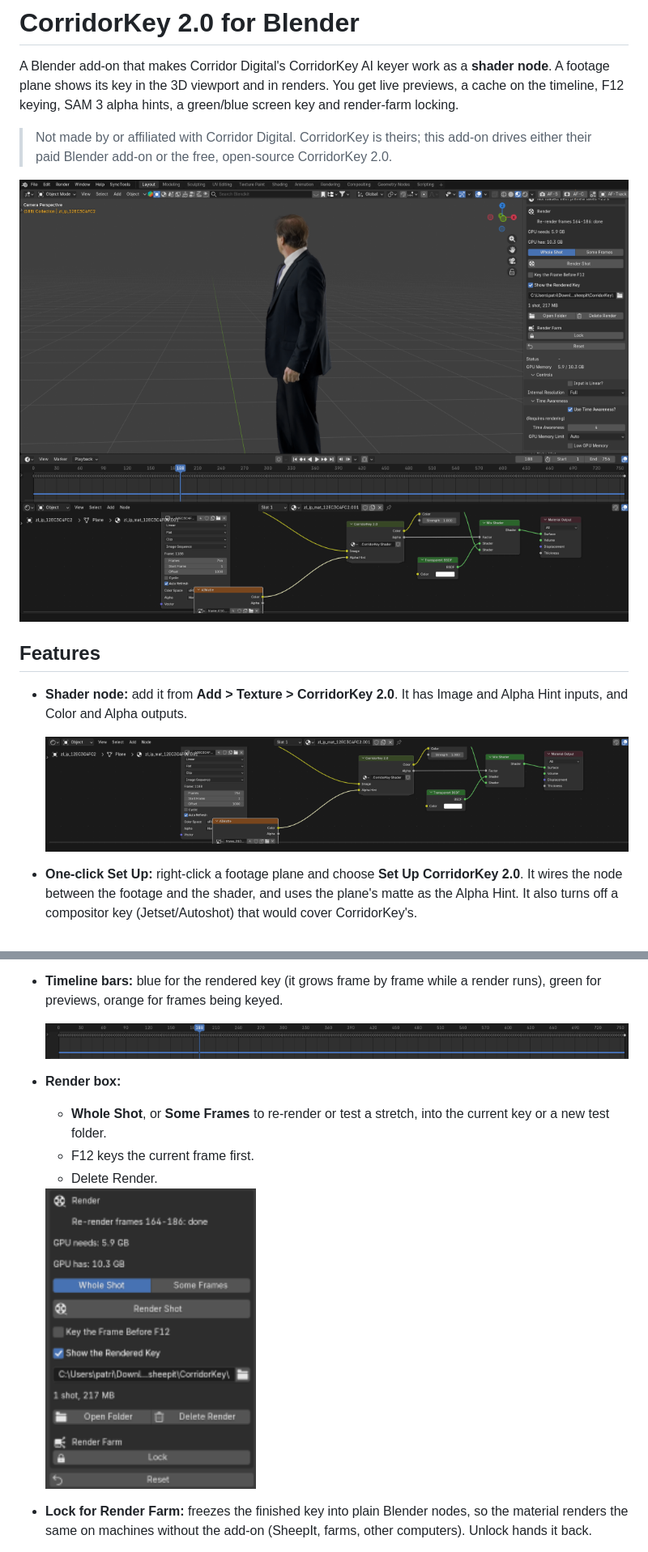
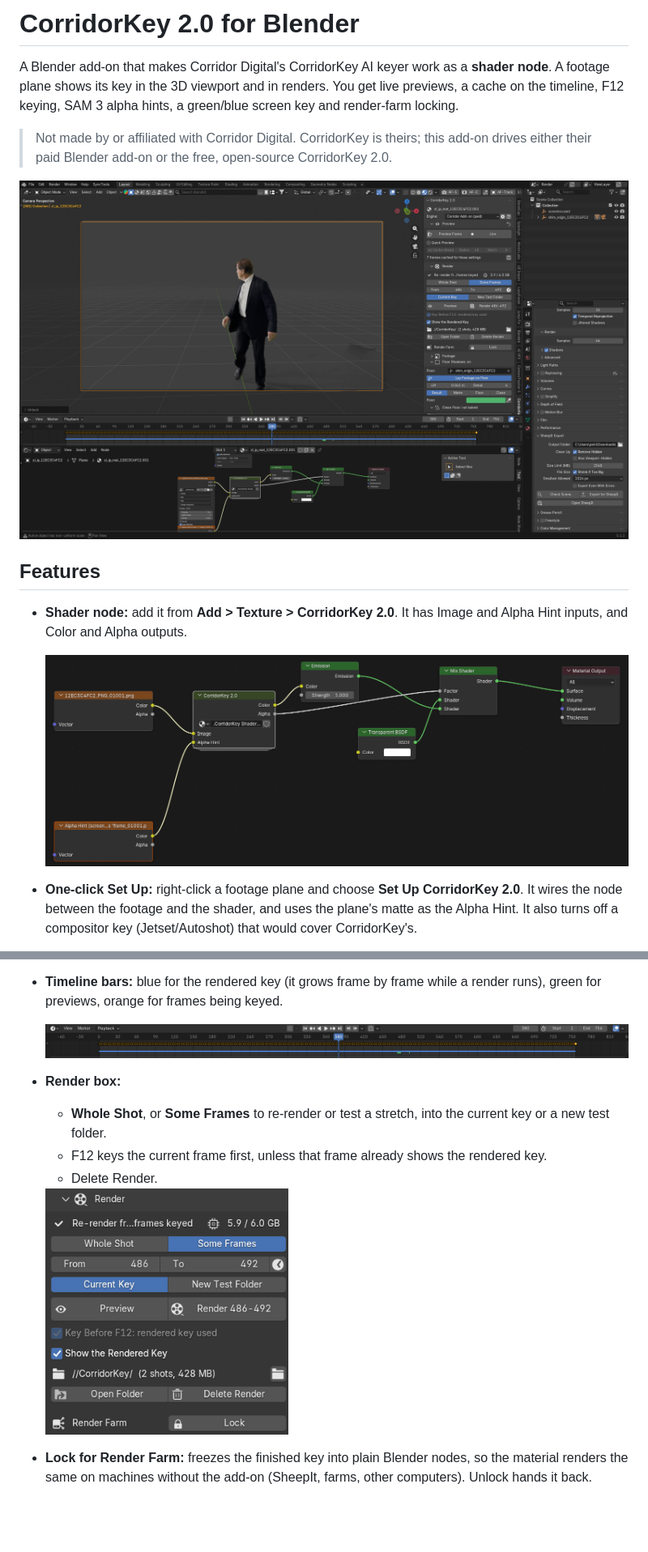
Before and after one commit to patcrowley/CorridorKey-2.0-Shader-Node, a Markdown page: README.md, 2 parts joined by grey strips. Shown at 81% size. Rendered like a GitHub page; pictures changed too: docs/images/nodes.png, docs/images/overview.png, docs/images/render_box.png; blank space fills up the shorter version.

Commit message:
Update the README screenshots
New captures from v2.21: the overview (with Floor Shadows and the rendered
key), the node setup, the timeline, the Render box and the quick-start guide.

Co-Authored-By: Claude Opus 5.5 <noreply@anthropic.com>
Claude-Session: https://claude.ai/code/session_01S3fr9UNBcrvjzPgRCnkg7F

```diff
--- a/README.md
+++ b/README.md
@@ -4,7 +4,7 @@ A Blender add-on that makes Corridor Digital's CorridorKey AI keyer work as a **
 
 > Not made by or affiliated with Corridor Digital. CorridorKey is theirs; this add-on drives either their paid Blender add-on or the free, open-source CorridorKey 2.0.
 
-![A green-screen plate keyed live on a plane in Blender's viewport, with the CorridorKey 2.0 sidebar, the rendered key on the timeline and the node in the Shader Editor](docs/images/overview.png)
+![The actor keyed by CorridorKey on a footage plane in Blender's camera view, with his real shadow kept on the floor by Floor Shadows, the CorridorKey 2.0 sidebar, the rendered key on the timeline and the node in the Shader Editor](docs/images/overview.png)
 
 ## Features
 
@@ -25,9 +25,9 @@ A Blender add-on that makes Corridor Digital's CorridorKey AI keyer work as a **
 - **Render box:**
   - **Whole Shot**, or **Some Frames** to re-render or test a stretch, into the current key or a new test folder.
-  - F12 keys the current frame first.
+  - F12 keys the current frame first, unless that frame already shows the rendered key.
   - Delete Render.
 
-  <img src="docs/images/render_box.png" alt="The Render box: Whole Shot or Some Frames, Render Shot, the F12 option, the key's folder, Open Folder, Delete Render and Lock" width="260">
+  <img src="docs/images/render_box.png" alt="The Render box: Whole Shot or Some Frames with a frame range, Current Key or New Test Folder, Preview and Render, the F12 option, Show the Rendered Key, the key's folder, Open Folder, Delete Render and Lock" width="300">
 - **Lock for Render Farm:** freezes the finished key into plain Blender nodes, so the material renders the same on machines without the add-on (SheepIt, farms, other computers). Unlock hands it back.
 - **SAM 3 alpha hints:** type what to keep (for example `person`) and make a matte for one frame or the whole shot. SAM 3 runs only when needed: it gets the GPU while it runs and frees it when it's done.
 - **Screen Key:** a simple keyer for screen that CorridorKey leaves behind. Pick the screen's colour with the eyedropper, or use the Green or Blue preset. **Clean the Key** multiplies the key's alpha by it live, inside the node. **Bake into Alpha Hint** multiplies it into your hint for every frame, so CorridorKey itself treats that screen as background. Tune it with **Show Matte**.
```
Also changed, not shown: other parts of README.md (+2 -2 lines), docs/images/guide.png.
